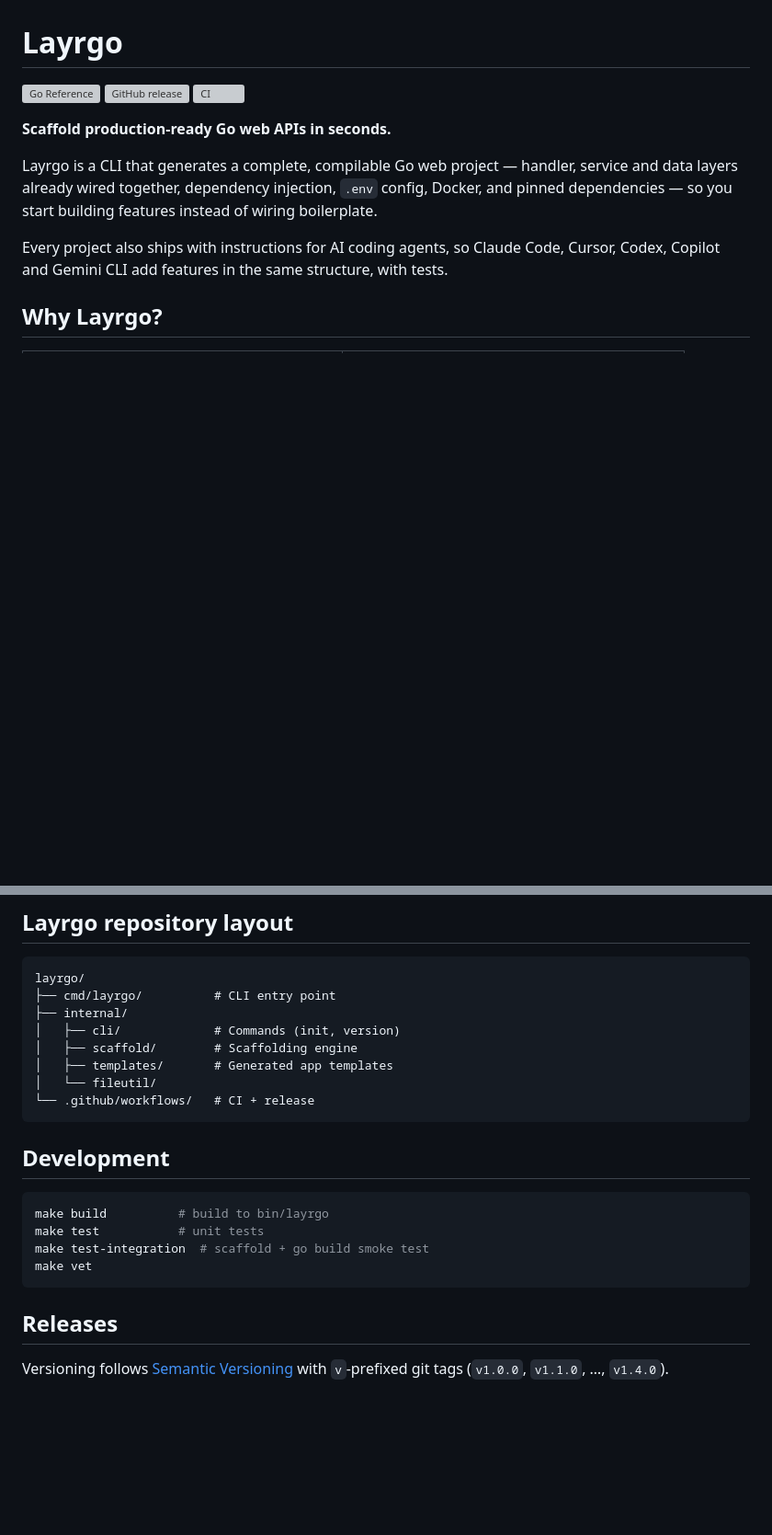
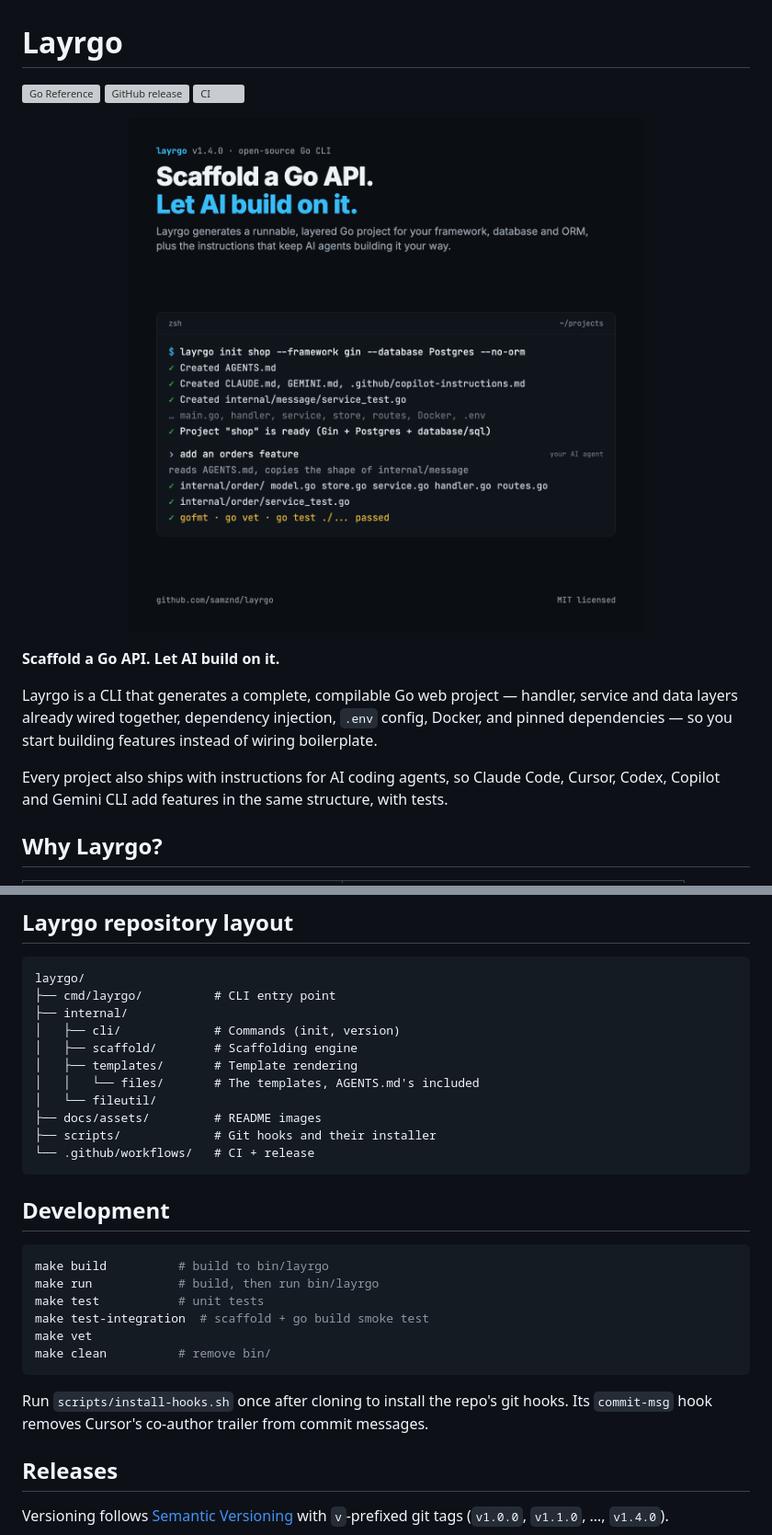
Before and after one commit to samznd/layrgo, a Markdown page: README.MD, 2 parts joined by grey strips. Shown at 92% size. Drawn GitHub-style; pictures changed too: docs/assets/layrgo-banner.png (added); blank space fills up the shorter version; grey boxes are pictures that could not be loaded.

Commit message:
Feature: update readme

````diff
--- a/README.MD
+++ b/README.MD
@@ -4,7 +4,11 @@
 [![GitHub release](https://img.shields.io/github/v/release/samznd/layrgo.svg)](https://github.com/samznd/layrgo/releases)
 [![CI](https://github.com/samznd/layrgo/actions/workflows/ci.yml/badge.svg)](https://github.com/samznd/layrgo/actions/workflows/ci.yml)
 
-**Scaffold production-ready Go web APIs in seconds.**
+<p align="center">
+  <img src="docs/assets/layrgo-banner.png" width="600" alt="Layrgo: one command scaffolds a layered Go API, then an AI agent adds an orders feature in the same shape, with a passing test">
+</p>
+
+**Scaffold a Go API. Let AI build on it.**
 
 Layrgo is a CLI that generates a complete, compilable Go web project — handler, service and data layers already wired together, dependency injection, `.env` config, Docker, and pinned dependencies — so you start building features instead of wiring boilerplate.
 
@@ -204,8 +208,11 @@ layrgo/
 ├── internal/
 │   ├── cli/             # Commands (init, version)
 │   ├── scaffold/        # Scaffolding engine
-│   ├── templates/       # Generated app templates
+│   ├── templates/       # Template rendering
+│   │   └── files/       # The templates, AGENTS.md's included
 │   └── fileutil/
+├── docs/assets/         # README images
+├── scripts/             # Git hooks and their installer
 └── .github/workflows/   # CI + release
 ```
 
@@ -213,10 +220,16 @@ layrgo/
 
 ```bash
 make build          # build to bin/layrgo
+make run            # build, then run bin/layrgo
 make test           # unit tests
 make test-integration  # scaffold + go build smoke test
 make vet
+make clean          # remove bin/
 ```
+
+Run `scripts/install-hooks.sh` once after cloning to install the repo's git
+hooks. Its `commit-msg` hook removes Cursor's co-author trailer from commit
+messages.
 
 ## Releases
 
````
